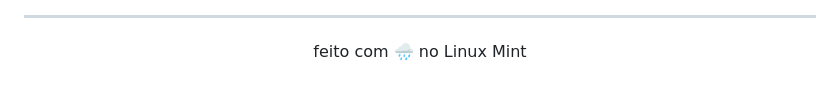
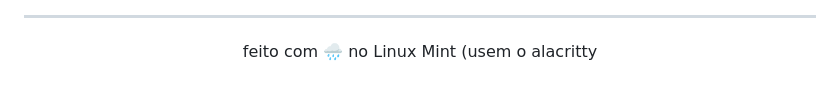
Before and after one commit to DeathHapyness/Rainy-Blue, a Markdown page: README.md, the part around the change. Rendered like a GitHub page.

Commit message:
Utilizem o alacritty!!!

```diff
--- a/README.md
+++ b/README.md
@@ -267,5 +267,5 @@ cp -r lxappearance ~/.config/
 <div align="center">
 
 feito com 🌧️ no Linux Mint
-
+ (usem o alacritty
 </div>
```
